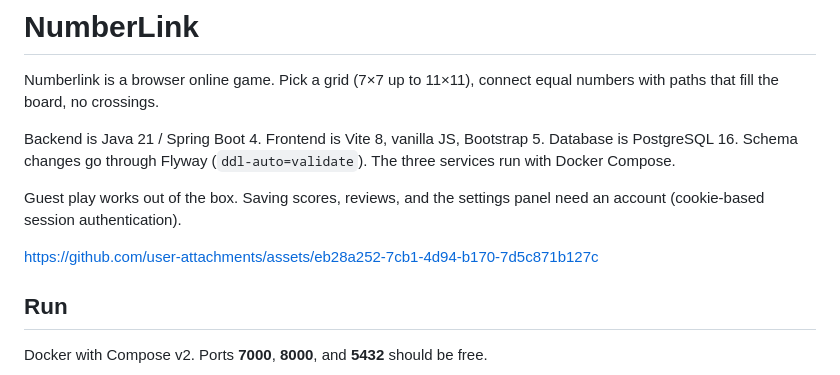
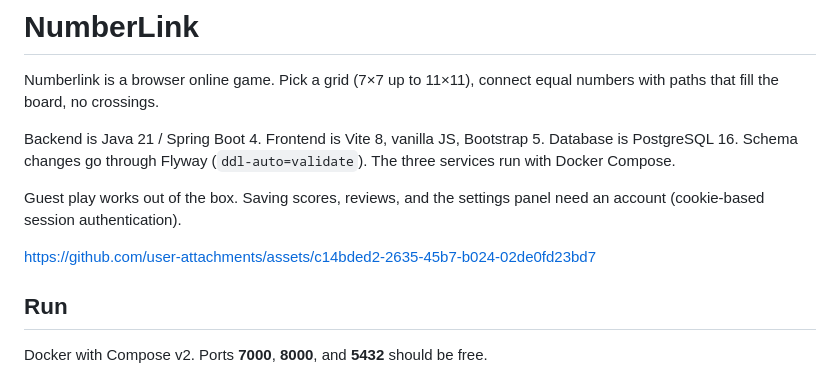
Before and after one commit to ivanstavytskyi/Numberlink, a Markdown page: README.md, the part around the change. GitHub-like rendering.

Commit message:
Update asset link in README.md

```diff
--- a/README.md
+++ b/README.md
@@ -6,7 +6,7 @@ Backend is Java 21 / Spring Boot 4. Frontend is Vite 8, vanilla JS, Bootstrap 5.
 
 Guest play works out of the box. Saving scores, reviews, and the settings panel need an account (cookie-based session authentication).
 
-https://github.com/user-attachments/assets/eb28a252-7cb1-4d94-b170-7d5c871b127c
+https://github.com/user-attachments/assets/c14bded2-2635-45b7-b024-02de0fd23bd7
 
 ## Run
 
```
